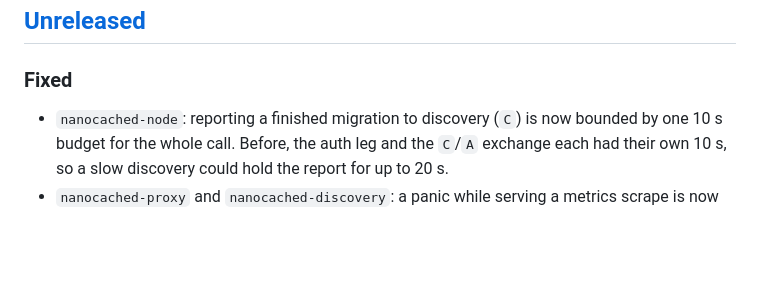
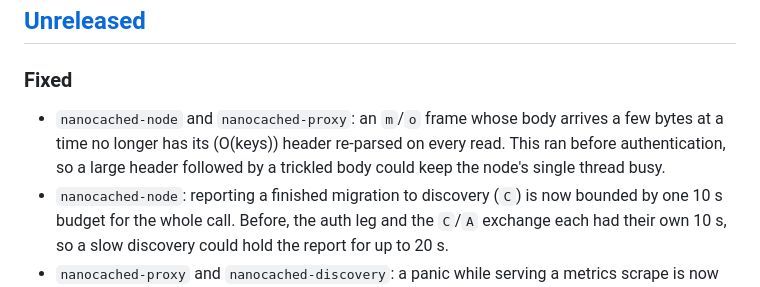
Before and after one commit to nanocached/nanocached, a Markdown page: CHANGELOG.md, the part around the change. GitHub-like rendering; blank space fills up the shorter version.

Commit message:
docs(changelog): note the change under Unreleased

```diff
--- a/CHANGELOG.md
+++ b/CHANGELOG.md
@@ -14,6 +14,10 @@ framework adapters at one version, whether or not a component changed.
 
 ### Fixed
 
+- `nanocached-node` and `nanocached-proxy`: an `m`/`o` frame whose body arrives
+  a few bytes at a time no longer has its (O(keys)) header re-parsed on every
+  read. This ran before authentication, so a large header followed by a
+  trickled body could keep the node's single thread busy.
 - `nanocached-node`: reporting a finished migration to discovery (`C`) is now
   bounded by one 10 s budget for the whole call. Before, the auth leg and the
   `C`/`A` exchange each had their own 10 s, so a slow discovery could hold the
```
